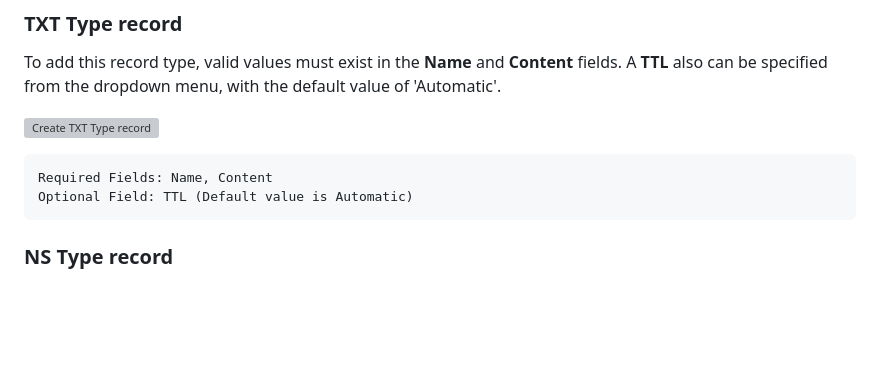
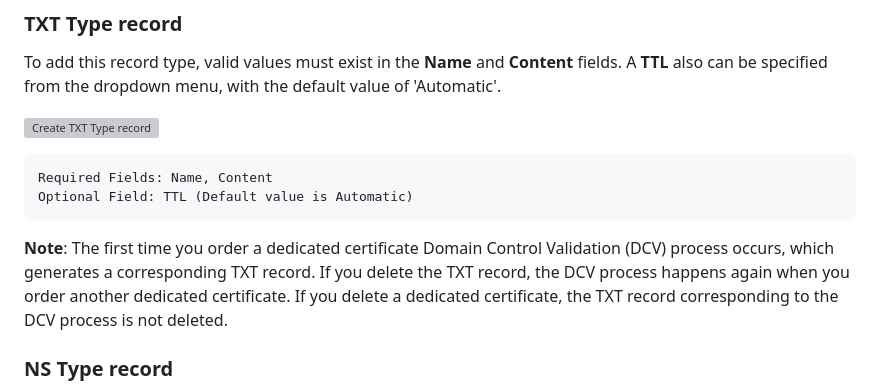
Before and after one commit to ibm-cloud-docs/cis, a Markdown page: dns.md, the part around the change. GitHub-like rendering; blank space fills up the shorter version; grey boxes are pictures that could not be loaded.

```diff
--- a/dns.md
+++ b/dns.md
@@ -121,6 +121,8 @@ To add this record type, valid values must exist in the **Name** and **Content**
     Required Fields: Name, Content
     Optional Field: TTL (Default value is Automatic)
 
+**Note**: The first time you order a dedicated certificate Domain Control Validation (DCV) process occurs, which generates a corresponding TXT record. If you delete the TXT record, the DCV process happens again when you order another dedicated certificate. If you delete a dedicated certificate, the TXT record corresponding to the DCV process is not deleted.
+
 ### NS Type record
 
 To add this record type, valid values must exist in the **Name** and **Name Server** fields. A **TTL** also can be specified from the dropdown menu, with the default value of 'Automatic'.
```
Also changed, not shown: glb-quick-setup.md (added, +20 -0 lines), glb-setup.md (+5 -10 lines), glb.md (+4 -0 lines), images/create-new-origin-pool.jpg (added), 2 other files.
